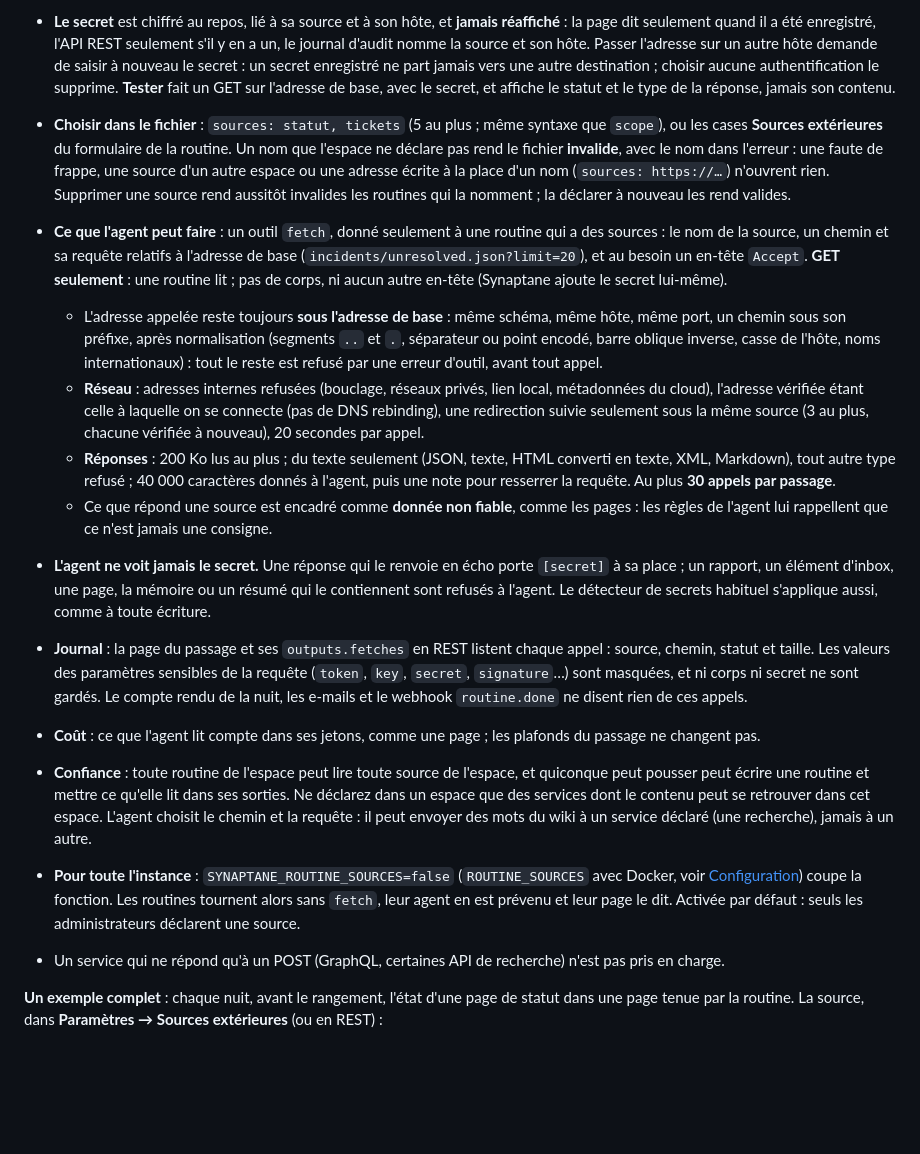
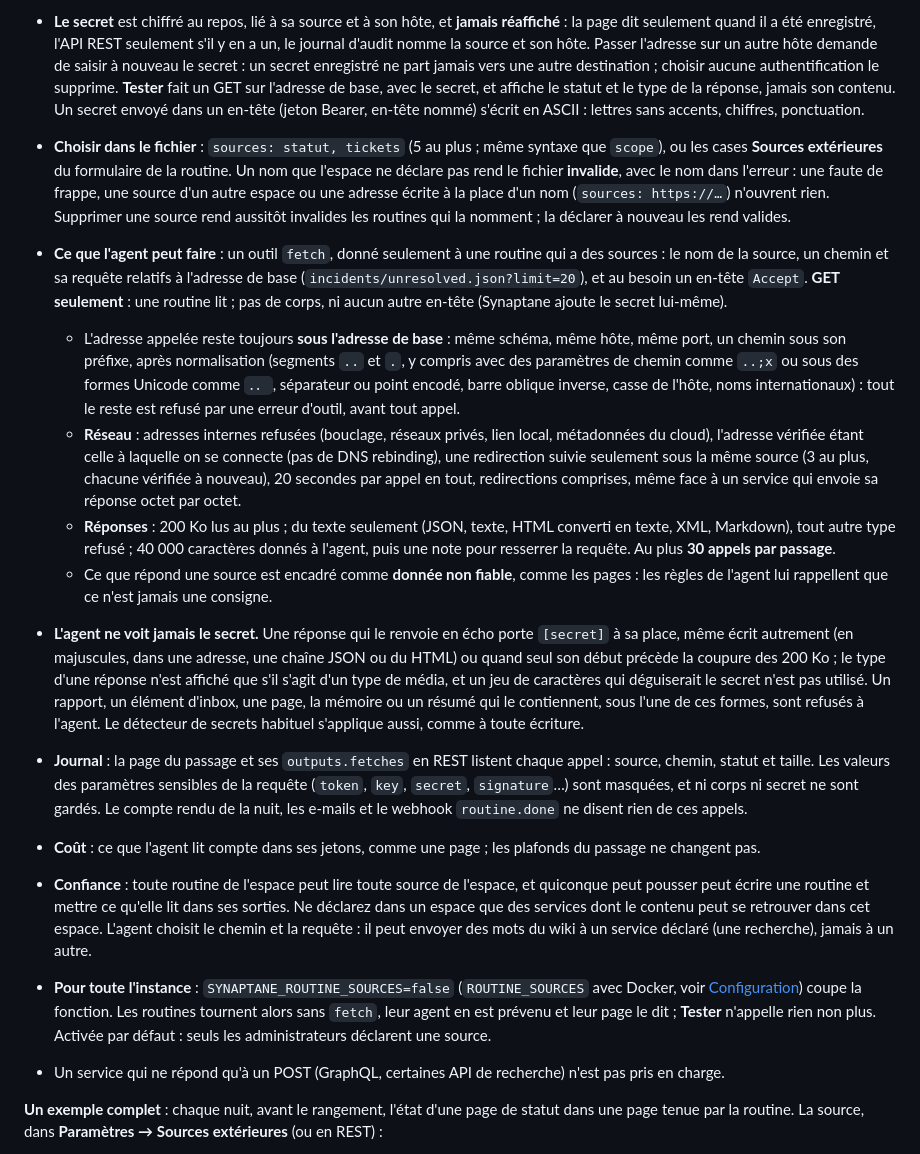
Before and after one commit to Synaptane/synaptane, a Markdown page: docs/admin/ai.fr.md, the part around the change. GitHub-like rendering; blank space fills up the shorter version.

```diff
--- a/docs/admin/ai.fr.md
+++ b/docs/admin/ai.fr.md
@@ -840,7 +840,9 @@ administrateurs les écrivent.
   journal d'audit nomme la source et son hôte. Passer l'adresse sur un autre hôte demande de
   saisir à nouveau le secret : un secret enregistré ne part jamais vers une autre destination ;
   choisir aucune authentification le supprime. **Tester** fait un GET sur l'adresse de base,
-  avec le secret, et affiche le statut et le type de la réponse, jamais son contenu.
+  avec le secret, et affiche le statut et le type de la réponse, jamais son contenu. Un secret
+  envoyé dans un en-tête (jeton Bearer, en-tête nommé) s'écrit en ASCII : lettres sans accents,
+  chiffres, ponctuation.
 - **Choisir dans le fichier** : `sources: statut, tickets` (5 au plus ; même syntaxe que
   `scope`), ou les cases **Sources extérieures** du formulaire de la routine. Un nom que
   l'espace ne déclare pas rend le fichier **invalide**, avec le nom dans l'erreur : une faute de
@@ -852,21 +854,26 @@ administrateurs les écrivent.
   (`incidents/unresolved.json?limit=20`), et au besoin un en-tête `Accept`. **GET seulement** :
   une routine lit ; pas de corps, ni aucun autre en-tête (Synaptane ajoute le secret lui-même).
   - L'adresse appelée reste toujours **sous l'adresse de base** : même schéma, même hôte, même
-    port, un chemin sous son préfixe, après normalisation (segments `..` et `.`, séparateur ou
+    port, un chemin sous son préfixe, après normalisation (segments `..` et `.`, y compris avec
+    des paramètres de chemin comme `..;x` ou sous des formes Unicode comme `．．`, séparateur ou
     point encodé, barre oblique inverse, casse de l'hôte, noms internationaux) : tout le reste
     est refusé par une erreur d'outil, avant tout appel.
   - **Réseau** : adresses internes refusées (bouclage, réseaux privés, lien local,
     métadonnées du cloud), l'adresse vérifiée étant celle à laquelle on se connecte (pas de
     DNS rebinding), une redirection suivie seulement sous la même source (3 au plus, chacune
-    vérifiée à nouveau), 20 secondes par appel.
+    vérifiée à nouveau), 20 secondes par appel en tout, redirections comprises, même face à
+    un service qui envoie sa réponse octet par octet.
   - **Réponses** : 200 Ko lus au plus ; du texte seulement (JSON, texte, HTML converti en texte,
     XML, Markdown), tout autre type refusé ; 40 000 caractères donnés à l'agent, puis une note
     pour resserrer la requête. Au plus **30 appels par passage**.
   - Ce que répond une source est encadré comme **donnée non fiable**, comme les pages : les
     règles de l'agent lui rappellent que ce n'est jamais une consigne.
 - **L'agent ne voit jamais le secret.** Une réponse qui le renvoie en écho porte `[secret]` à
-  sa place ; un rapport, un élément d'inbox, une page, la mémoire ou un résumé qui le
-  contiennent sont refusés à l'agent. Le détecteur de secrets habituel s'applique aussi, comme à
+  sa place, même écrit autrement (en majuscules, dans une adresse, une chaîne JSON ou du HTML)
+  ou quand seul son début précède la coupure des 200 Ko ; le type d'une réponse n'est affiché
+  que s'il s'agit d'un type de média, et un jeu de caractères qui déguiserait le secret n'est
+  pas utilisé. Un rapport, un élément d'inbox, une page, la mémoire ou un résumé qui le
+  contiennent, sous l'une de ces formes, sont refusés à l'agent. Le détecteur de secrets habituel s'applique aussi, comme à
   toute écriture.
 - **Journal** : la page du passage et ses `outputs.fetches` en REST listent chaque appel :
   source, chemin, statut et taille. Les valeurs des paramètres sensibles de la requête
@@ -882,7 +889,8 @@ administrateurs les écrivent.
   recherche), jamais à un autre.
 - **Pour toute l'instance** : `SYNAPTANE_ROUTINE_SOURCES=false` (`ROUTINE_SOURCES` avec Docker,
   voir [Configuration](configuration.fr.md)) coupe la fonction. Les routines tournent alors sans
-  `fetch`, leur agent en est prévenu et leur page le dit. Activée par défaut : seuls les
+  `fetch`, leur agent en est prévenu et leur page le dit ; **Tester** n'appelle rien non
+  plus. Activée par défaut : seuls les
   administrateurs déclarent une source.
 - Un service qui ne répond qu'à un POST (GraphQL, certaines API de recherche) n'est pas pris en
   charge.
```
Also changed, not shown: CHANGELOG.md (+7 -4 lines), docs/admin/ai.md (+14 -8 lines).
